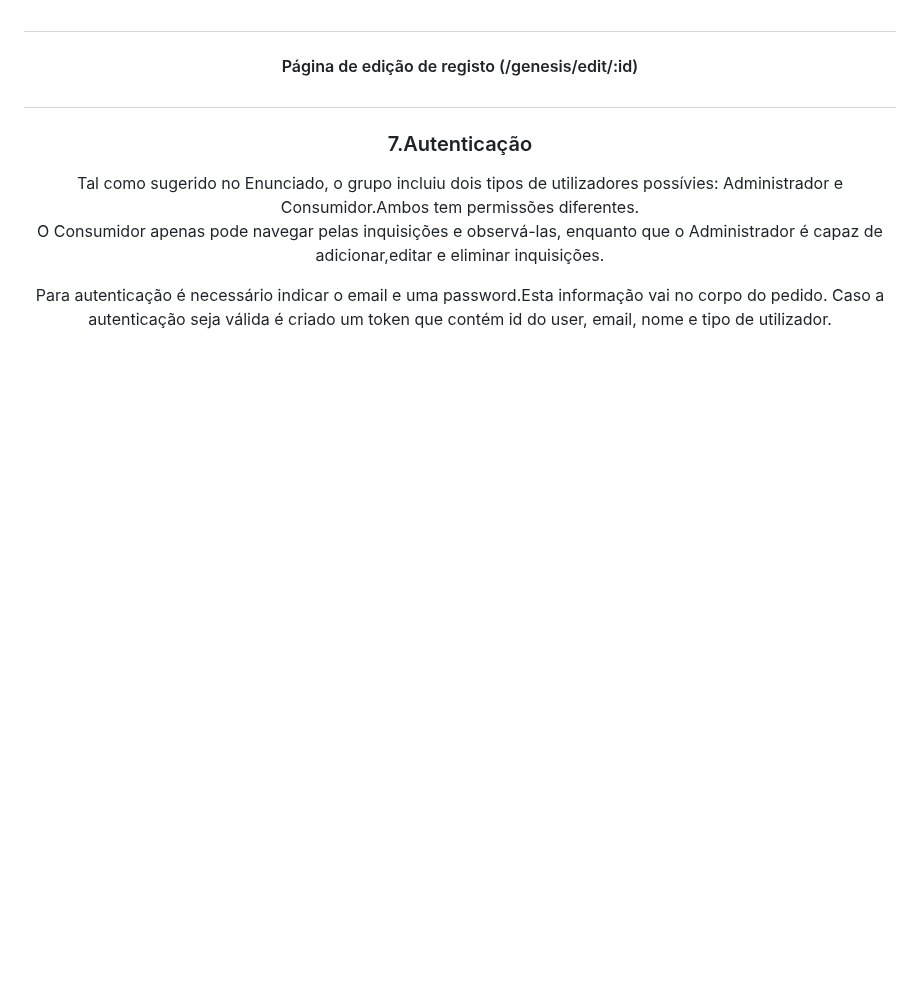
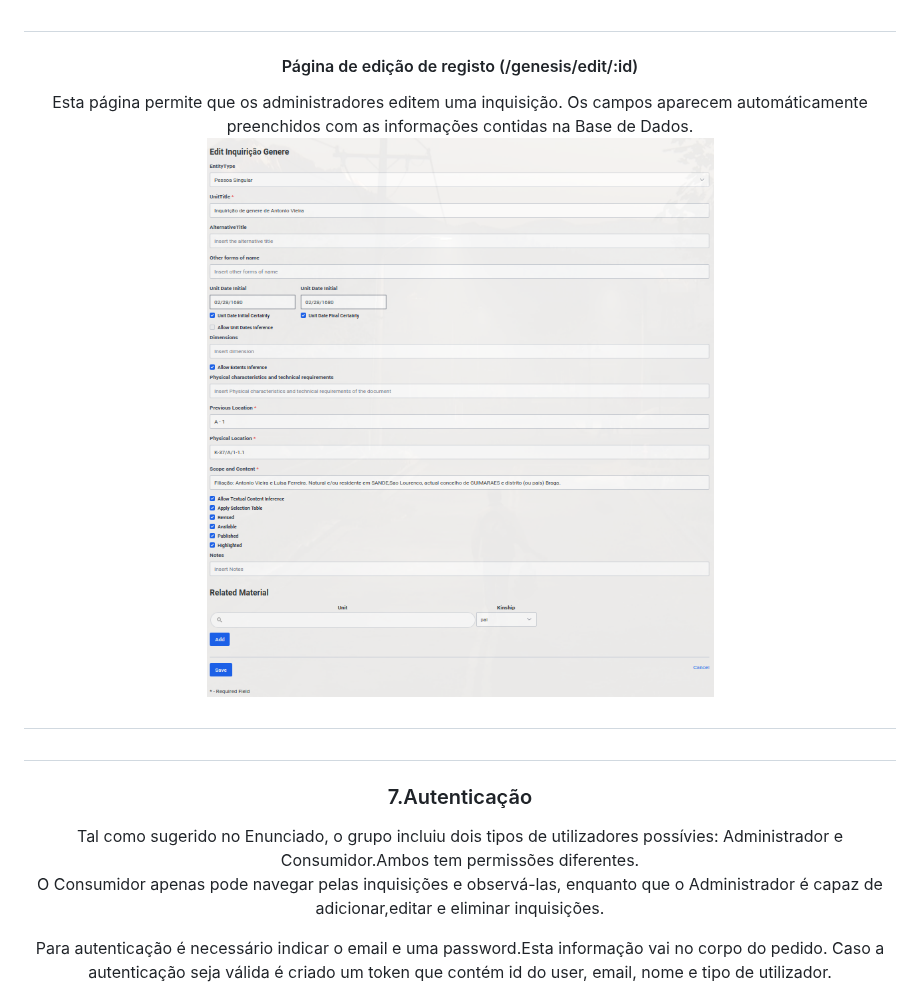
Before and after one commit to ARTurleite6/EW_PL, a Markdown page: README.md, the part around the change. Drawn GitHub-style; blank space fills up the shorter version.

```diff
--- a/README.md
+++ b/README.md
@@ -111,7 +111,9 @@ Como oprópio nome indica, nesta página é possível criar um registo(apenas pa
 <h4>
         Página de edição de registo (/genesis/edit/:id)
 </h4>
-
+Esta página permite que os administradores editem uma inquisição. Os campos aparecem automáticamente preenchidos com as informações contidas na Base de Dados.
+    <img title="Edit Page" alt="Alt text" src="https://github.com/ARTurleite6/EW_PL/blob/main/pics/editpage.png" width="800" >
+    <h2></h2>
 
 <h1></h1>
 
```
